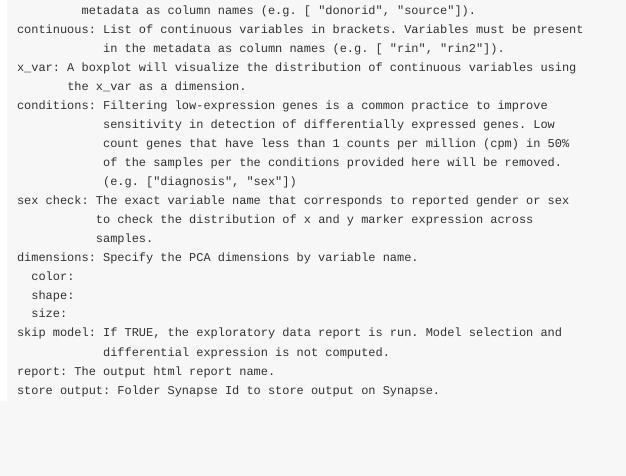
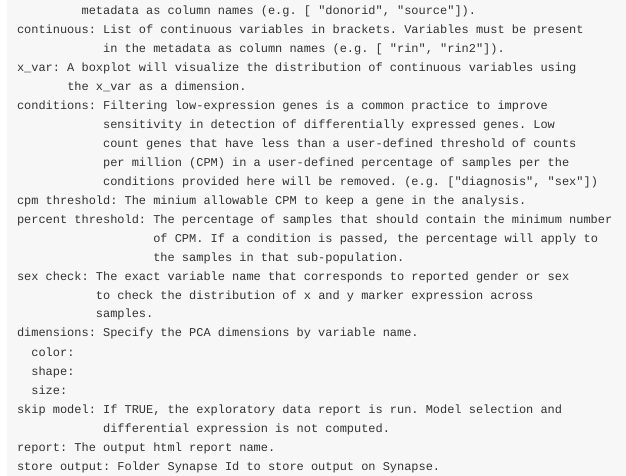
Before and after one commit to Sage-Bionetworks/sageseqr, an R Markdown document (vignettes/customize-config.Rmd): the page in a window 1100 px wide, from 660 px down. Rendered offline with R 4.5, knitr and Pandoc, with nearby package versions.

Commit message:
expose argument in filter_genes function

```diff
--- a/config.yml
+++ b/config.yml
@@ -21,6 +21,8 @@ default:
     sex-diagnosis interaction: ["diagnosis", "sex"]
     diagnosis: ["diagnosis"]
     sex: ["sex"]
+  cpm threshold: 1
+  percent threshold: 0.5
   sex check: sex
   dimensions:
     color: "diagnosis"
--- a/vignettes/customize-config.Rmd
+++ b/vignettes/customize-config.Rmd
@@ -51,9 +51,13 @@ x_var: A boxplot will visualize the distribution of continuous variables using
        the x_var as a dimension.
 conditions: Filtering low-expression genes is a common practice to improve
             sensitivity in detection of differentially expressed genes. Low
-            count genes that have less than 1 counts per million (cpm) in 50%
-            of the samples per the conditions provided here will be removed.
-            (e.g. ["diagnosis", "sex"])
+            count genes that have less than a user-defined threshold of counts
+            per million (CPM) in a user-defined percentage of samples per the
+            conditions provided here will be removed. (e.g. ["diagnosis", "sex"])
+cpm threshold: The minium allowable CPM to keep a gene in the analysis.
+percent threshold: The percentage of samples that should contain the minimum number
+                   of CPM. If a condition is passed, the percentage will apply to
+                   the samples in that sub-population.
 sex check: The exact variable name that corresponds to reported gender or sex
            to check the distribution of x and y marker expression across
            samples.
```
Also changed, not shown: R/plan.R (+2 -2 lines), vignettes/run-the-plan.Rmd (+2 -0 lines).
